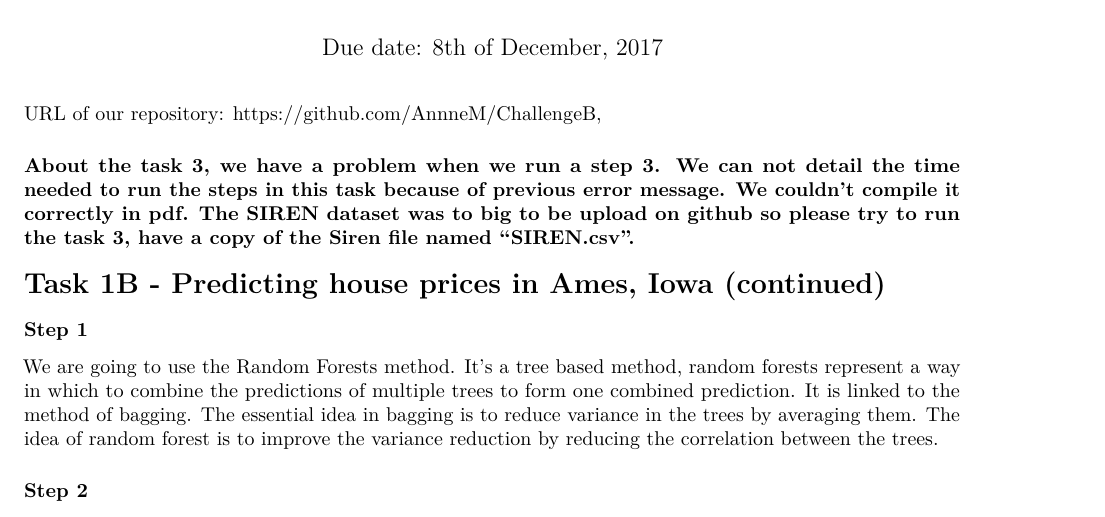
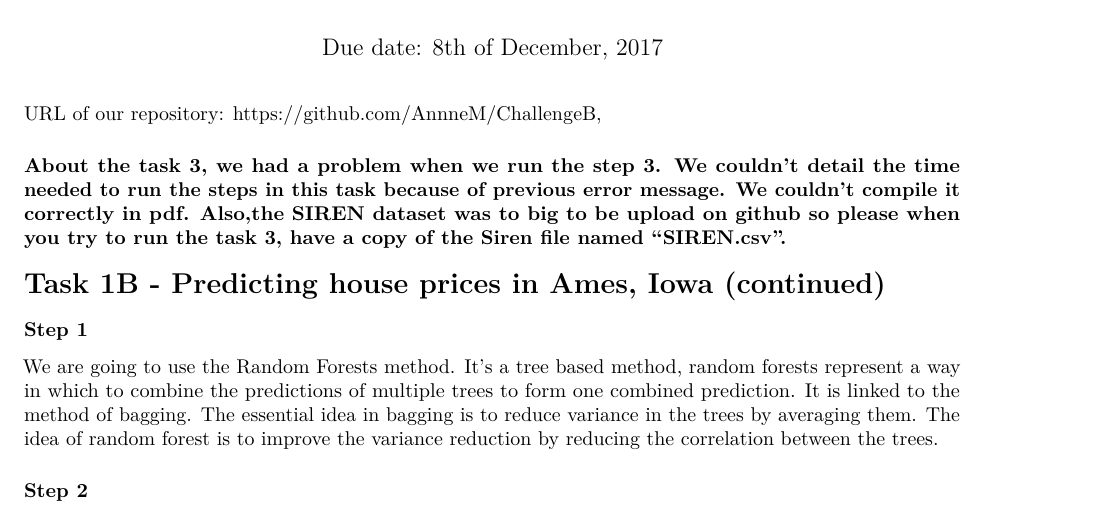
Before and after one commit to AnnneM/ChallengeB, an R Markdown document (Challenge-B-NH-AM.Rmd): part of page 1 of 4, cut so that both start at the same text. Rendered offline with R 4.5, knitr and Pandoc, then LaTeX, with nearby package versions; code that draws random numbers runs with fixed seeds of ours.

Commit message:
Update Challenge-B-NH-AM.Rmd

````diff
--- a/Challenge-B-NH-AM.Rmd
+++ b/Challenge-B-NH-AM.Rmd
@@ -7,7 +7,7 @@ output: pdf_document
 
   URL of our repository: https://github.com/AnnneM/ChallengeB,
 
-### About the task 3, we have a problem when we run a step 3. We can not detail the time needed to run the steps in this task because of previous error message. We couldn't compile it correctly in pdf. The SIREN dataset was to big to be upload on github so please try to run the task 3, have a copy of the Siren file named "SIREN.csv".
+### About the task 3, we had a problem when we run the step 3. We couldn't detail the time needed to run the steps in this task because of previous error message. We couldn't compile it correctly in pdf. Also,the SIREN dataset was to big to be upload on github so please when you try to run the task 3, have a copy of the Siren file named "SIREN.csv".
 
 ```{r setup, include=FALSE}
 
````
